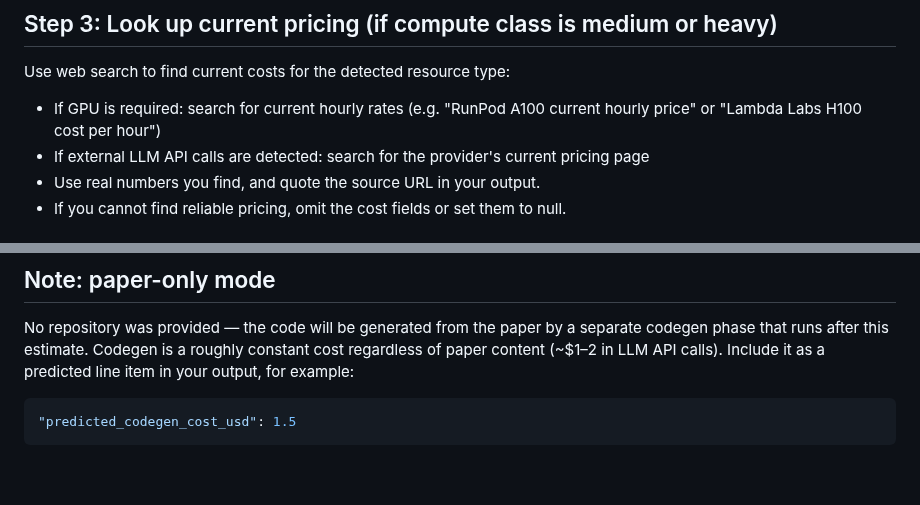
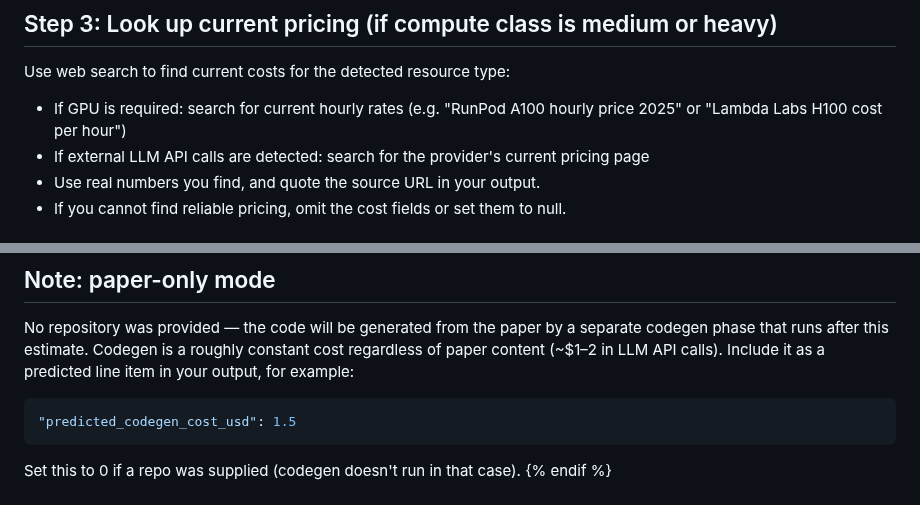
Before and after one commit to ChicagoHAI/veritas, a Markdown page: templates/analyze/resource_estimation.md, 2 parts joined by grey strips. Drawn GitHub-style; blank space fills up the shorter version.

Commit message:
Revert resource_estimation.md edits; prompt fixes belong to the template-audit branch

````diff
--- a/templates/analyze/resource_estimation.md
+++ b/templates/analyze/resource_estimation.md
@@ -34,7 +34,7 @@ Look for:
 
 Use web search to find current costs for the detected resource type:
 
-- If GPU is required: search for current hourly rates (e.g. "RunPod A100 current hourly price" or "Lambda Labs H100 cost per hour")
+- If GPU is required: search for current hourly rates (e.g. "RunPod A100 hourly price 2025" or "Lambda Labs H100 cost per hour")
 - If external LLM API calls are detected: search for the provider's current pricing page
 - Use real numbers you find, and quote the source URL in your output.
 - If you cannot find reliable pricing, omit the cost fields or set them to null.
@@ -75,4 +75,6 @@ No repository was provided — the code will be generated from the paper by a se
 ```json
 "predicted_codegen_cost_usd": 1.5
 ```
+
+Set this to 0 if a repo was supplied (codegen doesn't run in that case).
 {% endif %}
````
